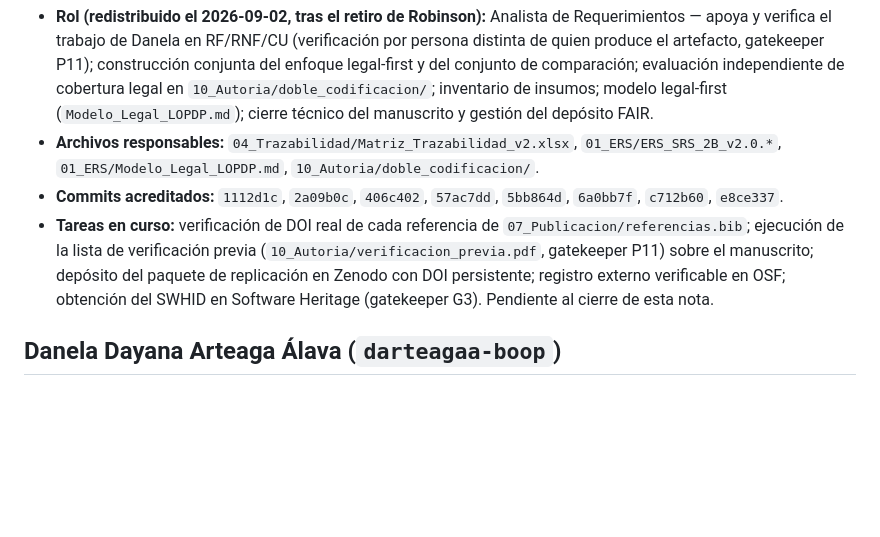
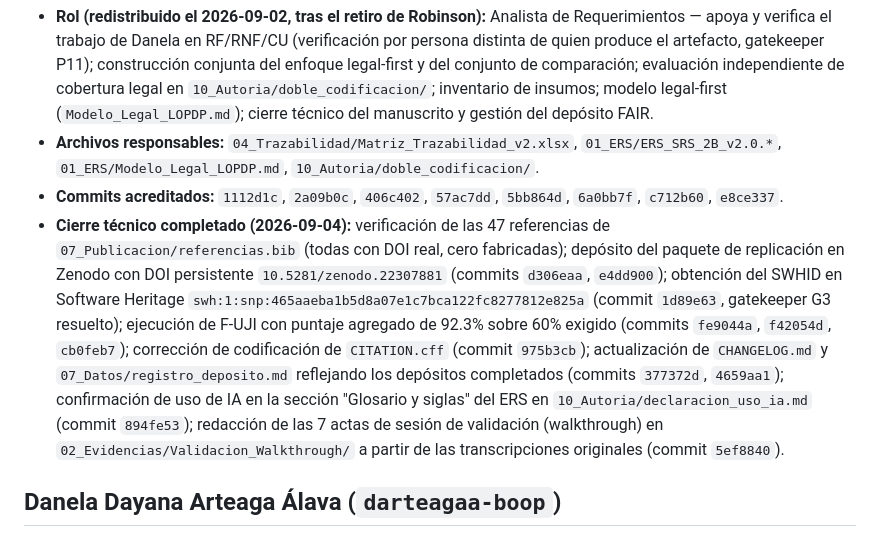
Before and after one commit to charito20/ACERS_Sistema_de_Gestion_Agricola_con_IA, a Markdown page: 10_Autoria/aporte_individual.md, the part around the change. GitHub-like rendering; blank space fills up the shorter version.

Commit message:
docs(10_Autoria): actualiza aporte individual con cierre tecnico completado

```diff
--- a/10_Autoria/aporte_individual.md
+++ b/10_Autoria/aporte_individual.md
@@ -27,7 +27,7 @@ consolidación del PFC (Entrega 4 / 2B).
 - **Rol (redistribuido el 2026-09-02, tras el retiro de Robinson):** Analista de Requerimientos — apoya y verifica el trabajo de Danela en RF/RNF/CU (verificación por persona distinta de quien produce el artefacto, gatekeeper P11); construcción conjunta del enfoque legal-first y del conjunto de comparación; evaluación independiente de cobertura legal en `10_Autoria/doble_codificacion/`; inventario de insumos; modelo legal-first (`Modelo_Legal_LOPDP.md`); cierre técnico del manuscrito y gestión del depósito FAIR.
 - **Archivos responsables:** `04_Trazabilidad/Matriz_Trazabilidad_v2.xlsx`, `01_ERS/ERS_SRS_2B_v2.0.*`, `01_ERS/Modelo_Legal_LOPDP.md`, `10_Autoria/doble_codificacion/`.
 - **Commits acreditados:** `1112d1c`, `2a09b0c`, `406c402`, `57ac7dd`, `5bb864d`, `6a0bb7f`, `c712b60`, `e8ce337`.
-- **Tareas en curso:** verificación de DOI real de cada referencia de `07_Publicacion/referencias.bib`; ejecución de la lista de verificación previa (`10_Autoria/verificacion_previa.pdf`, gatekeeper P11) sobre el manuscrito; depósito del paquete de replicación en Zenodo con DOI persistente; registro externo verificable en OSF; obtención del SWHID en Software Heritage (gatekeeper G3). Pendiente al cierre de esta nota.
+- **Cierre técnico completado (2026-09-04):** verificación de las 47 referencias de `07_Publicacion/referencias.bib` (todas con DOI real, cero fabricadas); depósito del paquete de replicación en Zenodo con DOI persistente `10.5281/zenodo.22307881` (commits `d306eaa`, `e4dd900`); obtención del SWHID en Software Heritage `swh:1:snp:465aaeba1b5d8a07e1c7bca122fc8277812e825a` (commit `1d89e63`, gatekeeper G3 resuelto); ejecución de F-UJI con puntaje agregado de 92.3% sobre 60% exigido (commits `fe9044a`, `f42054d`, `cb0feb7`); corrección de codificación de `CITATION.cff` (commit `975b3cb`); actualización de `CHANGELOG.md` y `07_Datos/registro_deposito.md` reflejando los depósitos completados (commits `377372d`, `4659aa1`); confirmación de uso de IA en la sección "Glosario y siglas" del ERS en `10_Autoria/declaracion_uso_ia.md` (commit `894fe53`); redacción de las 7 actas de sesión de validación (walkthrough) en `02_Evidencias/Validacion_Walkthrough/` a partir de las transcripciones originales (commit `5ef8840`).
 
 ## Danela Dayana Arteaga Álava (`darteagaa-boop`)
 - **Rol (redistribuido el 2026-09-02, tras el retiro de Robinson):** Diseño y Modelado UML (`03_Modelado/Diagrams/`, `03_Modelado/Mockups/`); asume además la especificación completa que dejó Robinson sin terminar — los 39 RF, 21 RNF y 14 CU en alcance (CU-15 queda documentado como Won't have, sin desarrollar) con actores, precondiciones, flujo principal, flujos alternativos y poscondiciones — flujo principal y flujos alternativos ya agregados a las 38 fichas RF testeables en `01_ERS/ERS_SRS_2B_v2.0.md`; las 6 RNF del componente inteligente (detección/predicción, explicabilidad, equidad, supervisión humana, monitoreo, clasificación de riesgo); la matriz de correspondencia obligación legal → artículo/cláusula → requisito; y su vínculo con la matriz de trazabilidad. Elicitación de requisitos, entrevistas, codificación de evidencia y anexos éticos.
```
